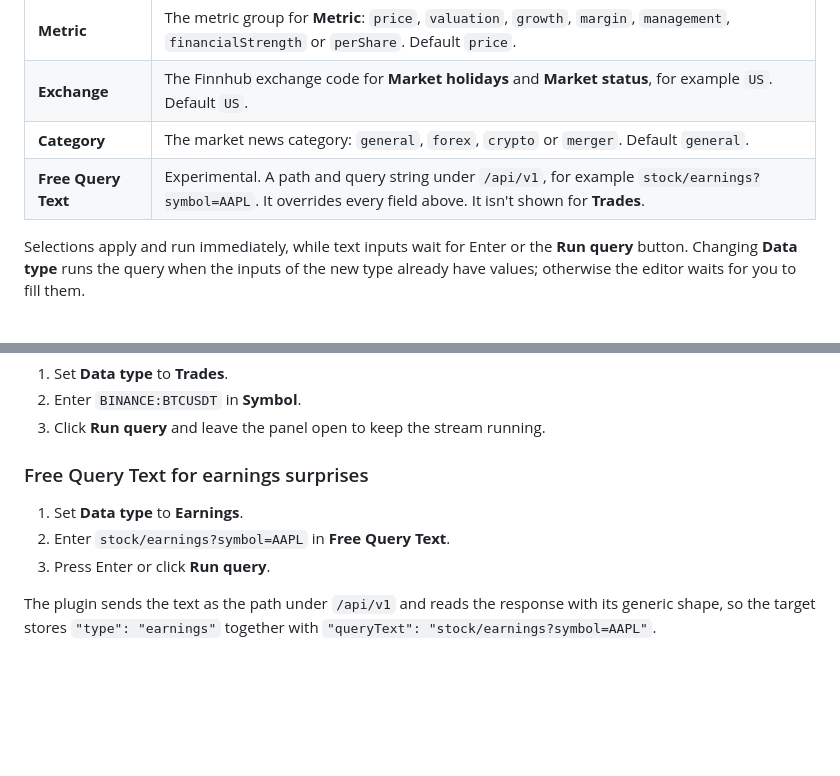
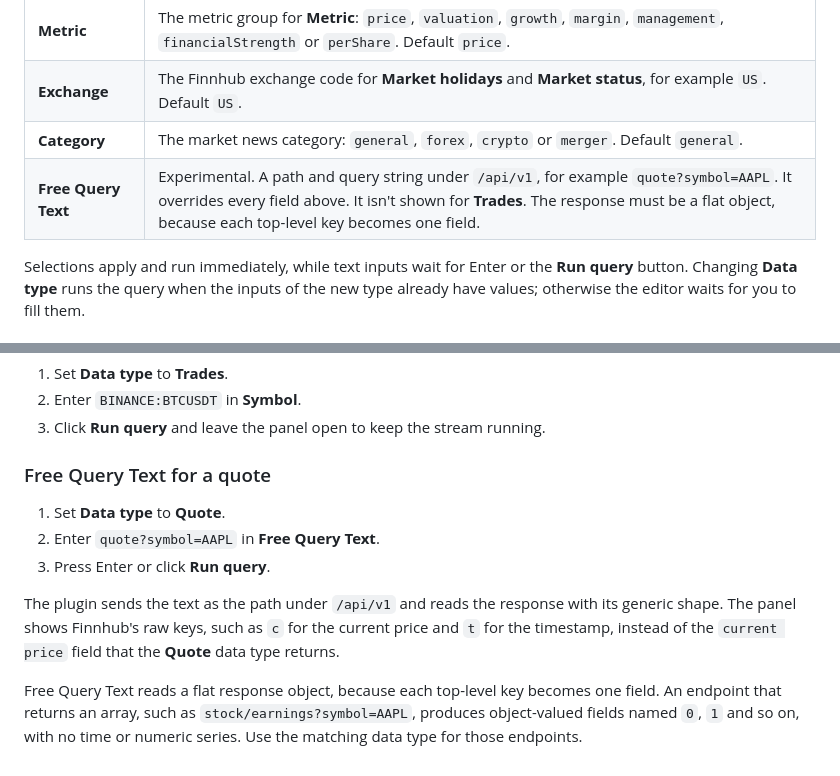
Before and after one commit to Clarity-89/grafana-finnhub, a Markdown page: catalog-docs/query-editor.md, 2 parts joined by grey strips. Drawn GitHub-style; blank space fills up the shorter version.

Commit message:
Docs: Fix Free Query Text example

```diff
--- a/catalog-docs/query-editor.md
+++ b/catalog-docs/query-editor.md
@@ -28,7 +28,7 @@ This document explains how to use the Finnhub query editor to build queries and
 | **Metric**         | The metric group for **Metric**: `price`, `valuation`, `growth`, `margin`, `management`, `financialStrength` or `perShare`. Default `price`.                                                             |
 | **Exchange**       | The Finnhub exchange code for **Market holidays** and **Market status**, for example `US`. Default `US`.                                                                                                 |
 | **Category**       | The market news category: `general`, `forex`, `crypto` or `merger`. Default `general`.                                                                                                                  |
-| **Free Query Text**| Experimental. A path and query string under `/api/v1`, for example `stock/earnings?symbol=AAPL`. It overrides every field above. It isn't shown for **Trades**.                                          |
+| **Free Query Text**| Experimental. A path and query string under `/api/v1`, for example `quote?symbol=AAPL`. It overrides every field above. It isn't shown for **Trades**. The response must be a flat object, because each top-level key becomes one field. |
 
 Selections apply and run immediately, while text inputs wait for Enter or the **Run query** button. Changing **Data type** runs the query when the inputs of the new type already have values; otherwise the editor waits for you to fill them.
 
@@ -168,10 +168,12 @@ The plugin uppercases the interpolated symbol, so the value of `$symbol` can be
 1. Enter `BINANCE:BTCUSDT` in **Symbol**.
 1. Click **Run query** and leave the panel open to keep the stream running.
 
-### Free Query Text for earnings surprises
+### Free Query Text for a quote
 
-1. Set **Data type** to **Earnings**.
-1. Enter `stock/earnings?symbol=AAPL` in **Free Query Text**.
+1. Set **Data type** to **Quote**.
+1. Enter `quote?symbol=AAPL` in **Free Query Text**.
 1. Press Enter or click **Run query**.
 
-The plugin sends the text as the path under `/api/v1` and reads the response with its generic shape, so the target stores `"type": "earnings"` together with `"queryText": "stock/earnings?symbol=AAPL"`.
+The plugin sends the text as the path under `/api/v1` and reads the response with its generic shape. The panel shows Finnhub's raw keys, such as `c` for the current price and `t` for the timestamp, instead of the `current price` field that the **Quote** data type returns.
+
+Free Query Text reads a flat response object, because each top-level key becomes one field. An endpoint that returns an array, such as `stock/earnings?symbol=AAPL`, produces object-valued fields named `0`, `1` and so on, with no time or numeric series. Use the matching data type for those endpoints.
```
